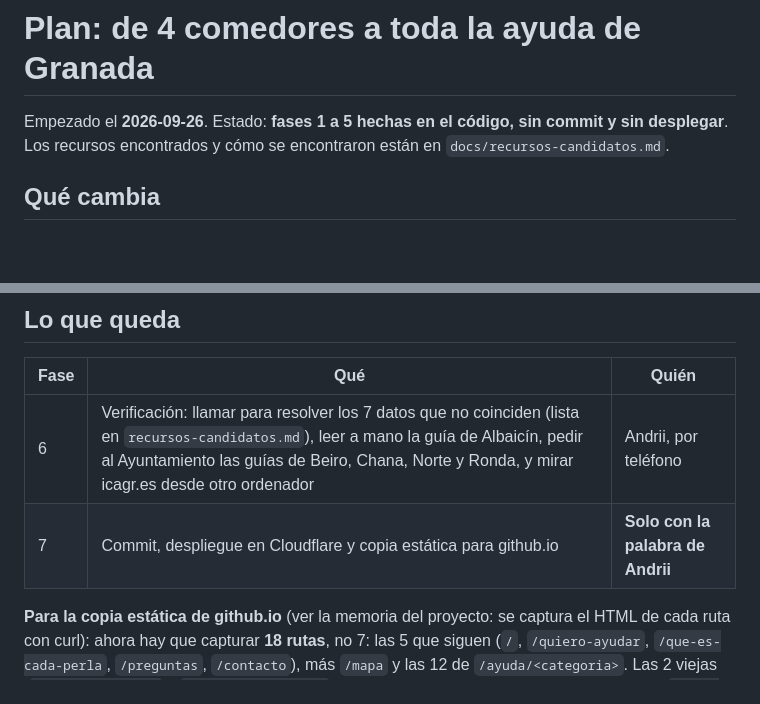
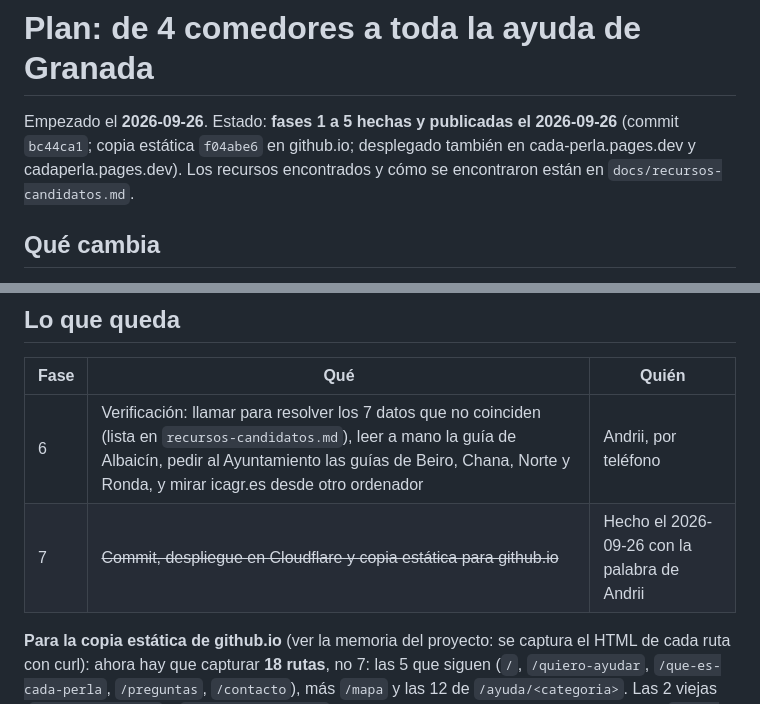
Before and after one commit to andreyostrik228/CadaPerla, a Markdown page: docs/PLAN-AMPLIACION.md, 2 parts joined by grey strips. Rendered like a GitHub page; blank space fills up the shorter version.

Commit message:
El plan dice que la ampliación ya está publicada

```diff
--- a/docs/PLAN-AMPLIACION.md
+++ b/docs/PLAN-AMPLIACION.md
@@ -1,7 +1,8 @@
 # Plan: de 4 comedores a toda la ayuda de Granada
 
-Empezado el **2026-09-26**. Estado: **fases 1 a 5 hechas en el código, sin
-commit y sin desplegar**. Los recursos encontrados y cómo se encontraron están
+Empezado el **2026-09-26**. Estado: **fases 1 a 5 hechas y publicadas el
+2026-09-26** (commit `bc44ca1`; copia estática `f04abe6` en github.io; desplegado
+también en cada-perla.pages.dev y cadaperla.pages.dev). Los recursos encontrados y cómo se encontraron están
 en `docs/recursos-candidatos.md`.
 
 ## Qué cambia
@@ -68,7 +69,7 @@ Contraste de las 12 paletas comprobado con la fórmula de WCAG: el peor caso es
 | Fase | Qué | Quién |
 |---|---|---|
 | 6 | Verificación: llamar para resolver los 7 datos que no coinciden (lista en `recursos-candidatos.md`), leer a mano la guía de Albaicín, pedir al Ayuntamiento las guías de Beiro, Chana, Norte y Ronda, y mirar icagr.es desde otro ordenador | Andrii, por teléfono |
-| 7 | Commit, despliegue en Cloudflare y copia estática para github.io | **Solo con la palabra de Andrii** |
+| 7 | ~~Commit, despliegue en Cloudflare y copia estática para github.io~~ | Hecho el 2026-09-26 con la palabra de Andrii |
 
 **Para la copia estática de github.io** (ver la memoria del proyecto: se
 captura el HTML de cada ruta con curl): ahora hay que capturar **18 rutas**,
```
